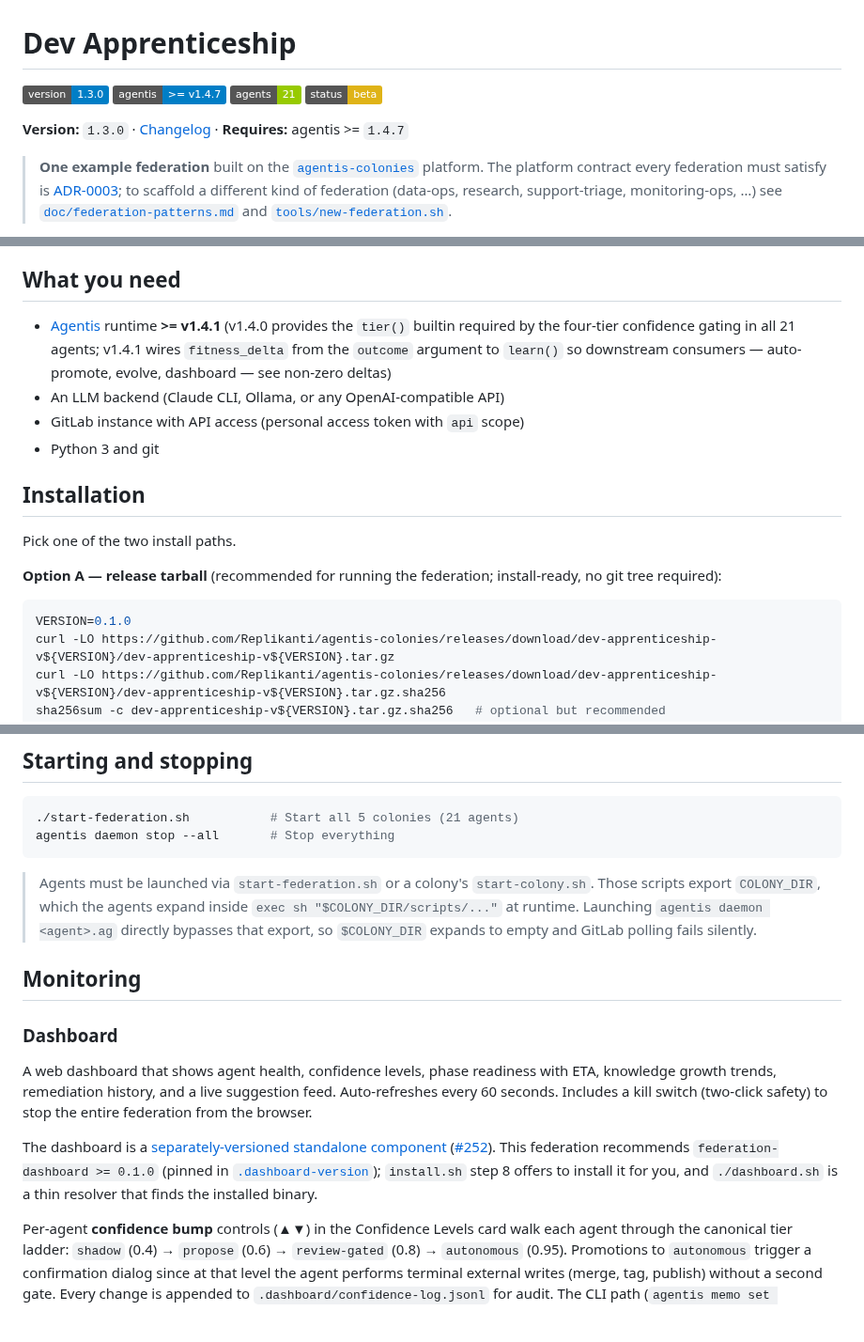
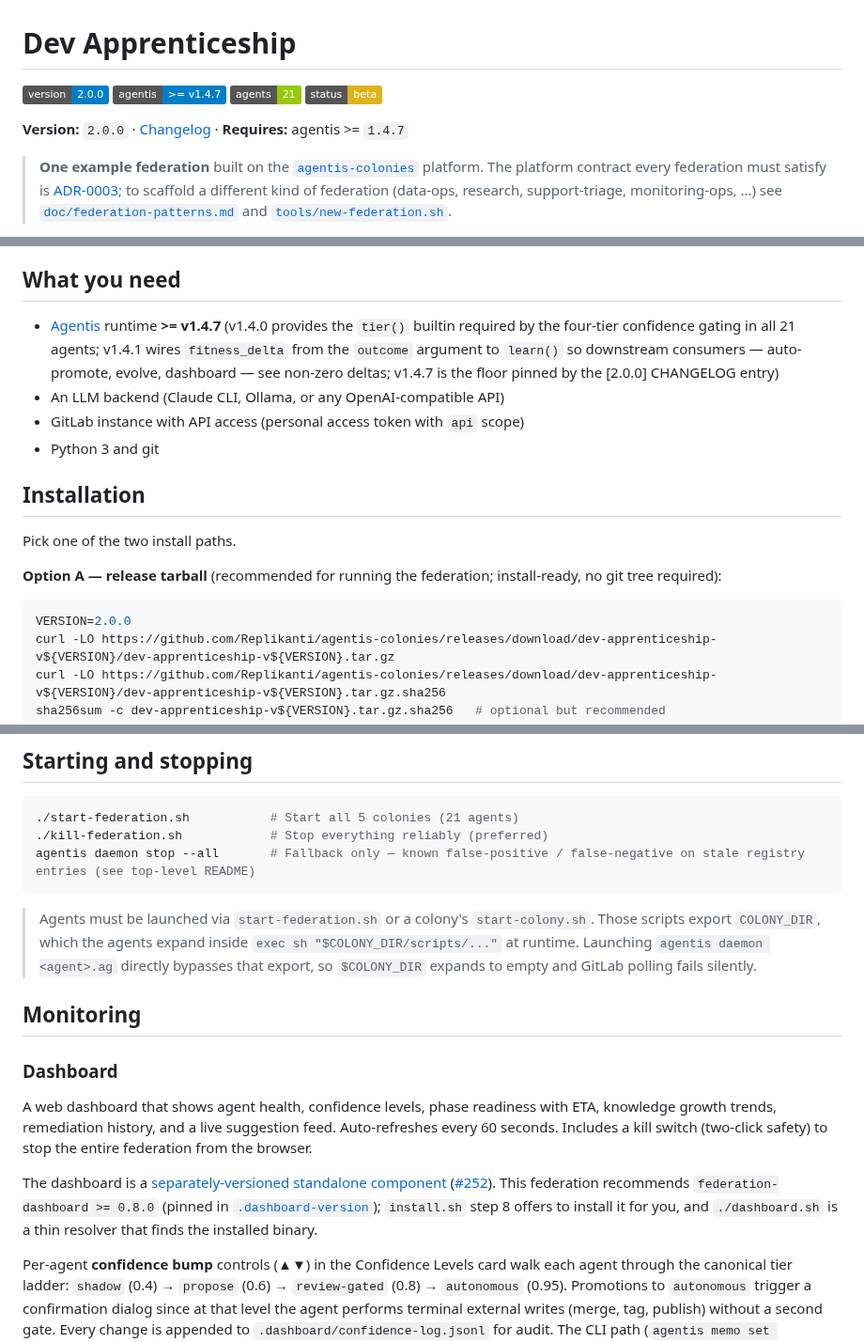
Before and after one commit to Replikanti/agentis-colonies, a Markdown page: dev-apprenticeship/README.md, 3 parts joined by grey strips. Shown at 94% size. Drawn GitHub-style; badges without logos; blank space fills up the shorter version.

Commit message:
docs(dev-apprenticeship): bump README to v2.0.0, recommend kill-federation.sh
- Badge + heading version 1.3.0 -> 2.0.0
- Agentis floor consolidated to >= v1.4.7 (matches [2.0.0] CHANGELOG)
- Quickstart VERSION example 0.1.0 -> 2.0.0
- Recommend ./kill-federation.sh over agentis daemon stop --all
- Dashboard recommends >= 0.8.0 (matches .dashboard-version)

Audit findings M6, M7, M8, L10 from post-#441/#442 doc audit.

Co-Authored-By: Claude Opus 4.7 (1M context) <noreply@anthropic.com>

````diff
--- a/dev-apprenticeship/README.md
+++ b/dev-apprenticeship/README.md
@@ -1,8 +1,8 @@
 # Dev Apprenticeship
 
-![Version: 1.3.0](https://img.shields.io/badge/version-1.3.0-blue) ![Agentis >= v1.4.7](https://img.shields.io/badge/agentis-%3E%3D%20v1.4.7-blue) ![Agents: 21](https://img.shields.io/badge/agents-21-green) ![Status: Beta](https://img.shields.io/badge/status-beta-yellow)
+![Version: 2.0.0](https://img.shields.io/badge/version-2.0.0-blue) ![Agentis >= v1.4.7](https://img.shields.io/badge/agentis-%3E%3D%20v1.4.7-blue) ![Agents: 21](https://img.shields.io/badge/agents-21-green) ![Status: Beta](https://img.shields.io/badge/status-beta-yellow)
 
-**Version:** `1.3.0` · [Changelog](./CHANGELOG.md) · **Requires:** agentis >= `1.4.7`
+**Version:** `2.0.0` · [Changelog](./CHANGELOG.md) · **Requires:** agentis >= `1.4.7`
 
 > **One example federation** built on the [`agentis-colonies`](../) platform. The platform contract every federation must satisfy is [ADR-0003](../doc/adr/ADR-0003-federation-portability-contract.md); to scaffold a different kind of federation (data-ops, research, support-triage, monitoring-ops, …) see [`doc/federation-patterns.md`](../doc/federation-patterns.md) and [`tools/new-federation.sh`](../tools/new-federation.sh).
 
@@ -56,7 +56,7 @@ graph LR
 
 ## What you need
 
-- [Agentis](https://github.com/Replikanti/agentis) runtime **>= v1.4.1** (v1.4.0 provides the `tier()` builtin required by the four-tier confidence gating in all 21 agents; v1.4.1 wires `fitness_delta` from the `outcome` argument to `learn()` so downstream consumers — auto-promote, evolve, dashboard — see non-zero deltas)
+- [Agentis](https://github.com/Replikanti/agentis) runtime **>= v1.4.7** (v1.4.0 provides the `tier()` builtin required by the four-tier confidence gating in all 21 agents; v1.4.1 wires `fitness_delta` from the `outcome` argument to `learn()` so downstream consumers — auto-promote, evolve, dashboard — see non-zero deltas; v1.4.7 is the floor pinned by the [2.0.0] CHANGELOG entry)
 - An LLM backend (Claude CLI, Ollama, or any OpenAI-compatible API)
 - GitLab instance with API access (personal access token with `api` scope)
 - Python 3 and git
@@ -68,7 +68,7 @@ Pick one of the two install paths.
 **Option A — release tarball** (recommended for running the federation; install-ready, no git tree required):
 
 ```bash
-VERSION=0.1.0
+VERSION=2.0.0
 curl -LO https://github.com/Replikanti/agentis-colonies/releases/download/dev-apprenticeship-v${VERSION}/dev-apprenticeship-v${VERSION}.tar.gz
 curl -LO https://github.com/Replikanti/agentis-colonies/releases/download/dev-apprenticeship-v${VERSION}/dev-apprenticeship-v${VERSION}.tar.gz.sha256
 sha256sum -c dev-apprenticeship-v${VERSION}.tar.gz.sha256   # optional but recommended
@@ -93,7 +93,8 @@ The install script checks prerequisites, creates configs for all 5 colonies, wri
 
 ```bash
 ./start-federation.sh           # Start all 5 colonies (21 agents)
-agentis daemon stop --all       # Stop everything
+./kill-federation.sh            # Stop everything reliably (preferred)
+agentis daemon stop --all       # Fallback only — known false-positive / false-negative on stale registry entries (see top-level README)
 ```
 
 > Agents must be launched via `start-federation.sh` or a colony's
@@ -108,7 +109,7 @@ agentis daemon stop --all       # Stop everything
 
 A web dashboard that shows agent health, confidence levels, phase readiness with ETA, knowledge growth trends, remediation history, and a live suggestion feed. Auto-refreshes every 60 seconds. Includes a kill switch (two-click safety) to stop the entire federation from the browser.
 
-The dashboard is a [separately-versioned standalone component](../federation-dashboard/) ([#252](https://github.com/Replikanti/agentis-colonies/issues/252)). This federation recommends `federation-dashboard >= 0.1.0` (pinned in [`.dashboard-version`](./.dashboard-version)); `install.sh` step 8 offers to install it for you, and `./dashboard.sh` is a thin resolver that finds the installed binary.
+The dashboard is a [separately-versioned standalone component](../federation-dashboard/) ([#252](https://github.com/Replikanti/agentis-colonies/issues/252)). This federation recommends `federation-dashboard >= 0.8.0` (pinned in [`.dashboard-version`](./.dashboard-version)); `install.sh` step 8 offers to install it for you, and `./dashboard.sh` is a thin resolver that finds the installed binary.
 
 Per-agent **confidence bump** controls (▲▼) in the Confidence Levels card walk each agent through the canonical tier ladder: `shadow` (0.4) → `propose` (0.6) → `review-gated` (0.8) → `autonomous` (0.95). Promotions to `autonomous` trigger a confirmation dialog since at that level the agent performs terminal external writes (merge, tag, publish) without a second gate. Every change is appended to `.dashboard/confidence-log.jsonl` for audit. The CLI path (`agentis memo set <agent>:confidence <value>`) still works and is equivalent.
 
````
